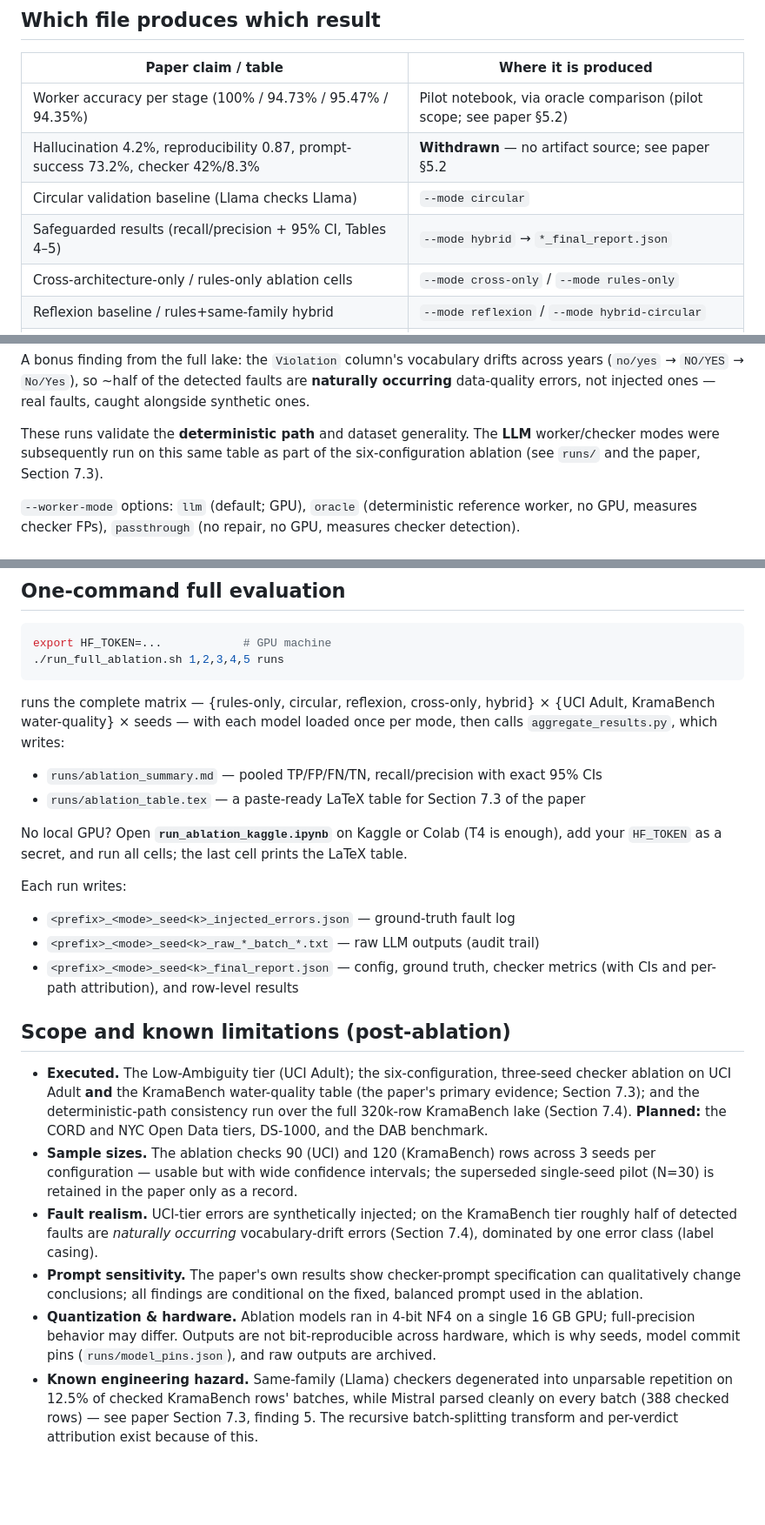
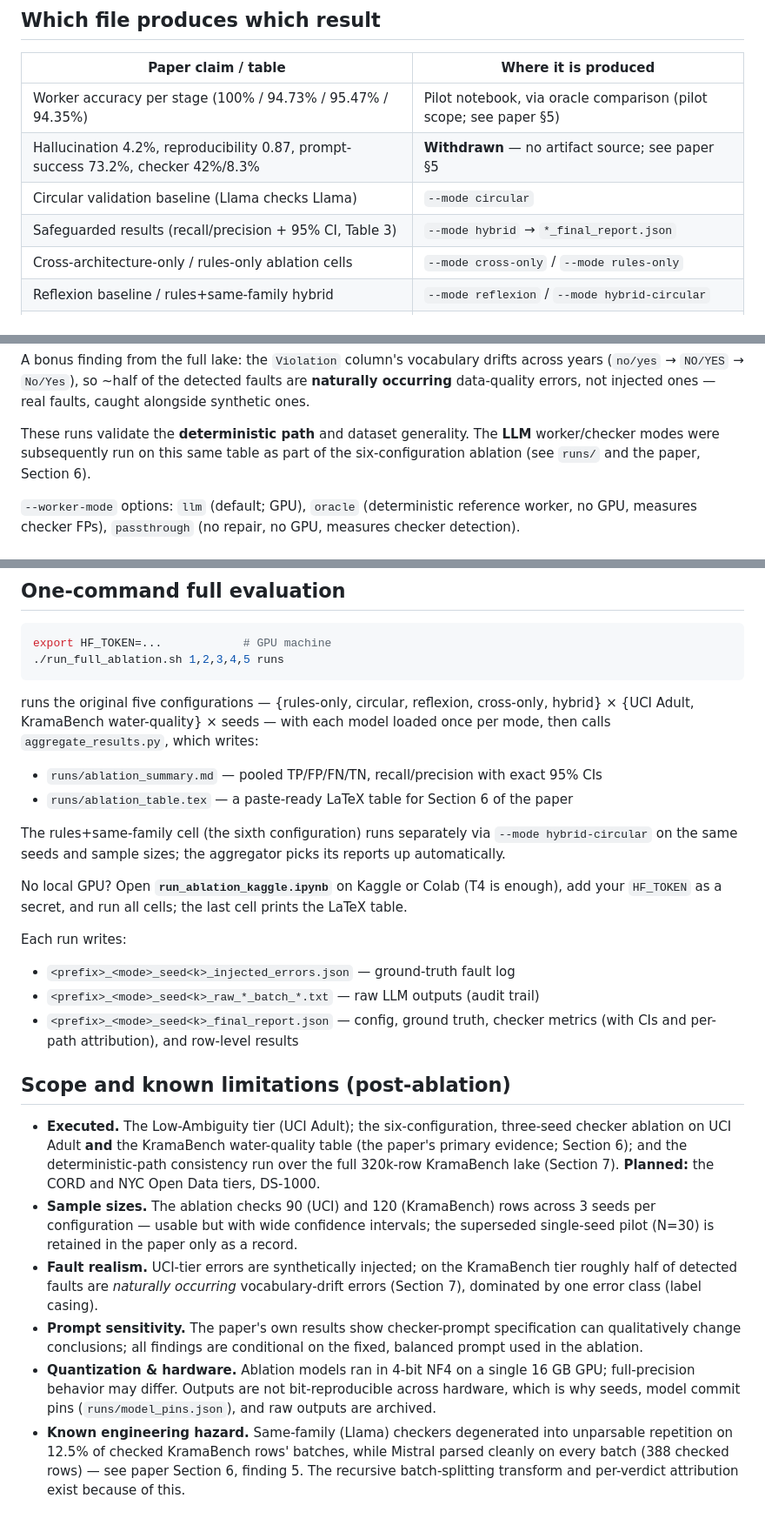
Before and after one commit to dhiaamejdi/LLM-in-the-Loop-Feedback-Driven-ETL, a Markdown page: README.md, 3 parts joined by grey strips. Shown at 87% size. Rendered like a GitHub page; blank space fills up the shorter version.

````diff
--- a/README.md
+++ b/README.md
@@ -35,10 +35,10 @@ The harness was rewritten to make every claim in the paper attributable and repr
 
 | Paper claim / table | Where it is produced |
 |---------------------|----------------------|
-| Worker accuracy per stage (100% / 94.73% / 95.47% / 94.35%) | Pilot notebook, via oracle comparison (pilot scope; see paper §5.2) |
-| Hallucination 4.2%, reproducibility 0.87, prompt-success 73.2%, checker 42%/8.3% | **Withdrawn** — no artifact source; see paper §5.2 |
+| Worker accuracy per stage (100% / 94.73% / 95.47% / 94.35%) | Pilot notebook, via oracle comparison (pilot scope; see paper §5) |
+| Hallucination 4.2%, reproducibility 0.87, prompt-success 73.2%, checker 42%/8.3% | **Withdrawn** — no artifact source; see paper §5 |
 | Circular validation baseline (Llama checks Llama) | `--mode circular` |
-| Safeguarded results (recall/precision + 95% CI, Tables 4–5) | `--mode hybrid` → `*_final_report.json` |
+| Safeguarded results (recall/precision + 95% CI, Table 3) | `--mode hybrid` → `*_final_report.json` |
 | Cross-architecture-only / rules-only ablation cells | `--mode cross-only` / `--mode rules-only` |
 | Reflexion baseline / rules+same-family hybrid | `--mode reflexion` / `--mode hybrid-circular` |
 | FP audit (finding 1, 39/39) | `python audit_fps.py runs` |
@@ -147,7 +147,7 @@ data-quality errors, not injected ones — real faults, caught alongside synthet
 
 These runs validate the **deterministic path** and dataset generality. The **LLM** worker/checker
 modes were subsequently run on this same table as part of the six-configuration ablation
-(see `runs/` and the paper, Section 7.3).
+(see `runs/` and the paper, Section 6).
 
 `--worker-mode` options: `llm` (default; GPU), `oracle` (deterministic reference worker, no GPU,
 measures checker FPs), `passthrough` (no repair, no GPU, measures checker detection).
@@ -181,12 +181,15 @@ export HF_TOKEN=...            # GPU machine
 ./run_full_ablation.sh 1,2,3,4,5 runs
 ```
 
-runs the complete matrix — {rules-only, circular, reflexion, cross-only, hybrid} × {UCI Adult,
+runs the original five configurations — {rules-only, circular, reflexion, cross-only, hybrid} × {UCI Adult,
 KramaBench water-quality} × seeds — with each model loaded once per mode, then calls
 `aggregate_results.py`, which writes:
 
 - `runs/ablation_summary.md` — pooled TP/FP/FN/TN, recall/precision with exact 95% CIs
-- `runs/ablation_table.tex` — a paste-ready LaTeX table for Section 7.3 of the paper
+- `runs/ablation_table.tex` — a paste-ready LaTeX table for Section 6 of the paper
+
+The rules+same-family cell (the sixth configuration) runs separately via `--mode hybrid-circular`
+on the same seeds and sample sizes; the aggregator picks its reports up automatically.
 
 No local GPU? Open **`run_ablation_kaggle.ipynb`** on Kaggle or Colab (T4 is enough), add your
 `HF_TOKEN` as a secret, and run all cells; the last cell prints the LaTeX table.
@@ -198,9 +201,9 @@ Each run writes:
 
 ## Scope and known limitations (post-ablation)
 
-- **Executed.** The Low-Ambiguity tier (UCI Adult); the six-configuration, three-seed checker ablation on UCI Adult **and** the KramaBench water-quality table (the paper's primary evidence; Section 7.3); and the deterministic-path consistency run over the full 320k-row KramaBench lake (Section 7.4). **Planned:** the CORD and NYC Open Data tiers, DS-1000, and the DAB benchmark.
+- **Executed.** The Low-Ambiguity tier (UCI Adult); the six-configuration, three-seed checker ablation on UCI Adult **and** the KramaBench water-quality table (the paper's primary evidence; Section 6); and the deterministic-path consistency run over the full 320k-row KramaBench lake (Section 7). **Planned:** the CORD and NYC Open Data tiers, DS-1000.
 - **Sample sizes.** The ablation checks 90 (UCI) and 120 (KramaBench) rows across 3 seeds per configuration — usable but with wide confidence intervals; the superseded single-seed pilot (N=30) is retained in the paper only as a record.
-- **Fault realism.** UCI-tier errors are synthetically injected; on the KramaBench tier roughly half of detected faults are *naturally occurring* vocabulary-drift errors (Section 7.4), dominated by one error class (label casing).
+- **Fault realism.** UCI-tier errors are synthetically injected; on the KramaBench tier roughly half of detected faults are *naturally occurring* vocabulary-drift errors (Section 7), dominated by one error class (label casing).
 - **Prompt sensitivity.** The paper's own results show checker-prompt specification can qualitatively change conclusions; all findings are conditional on the fixed, balanced prompt used in the ablation.
 - **Quantization & hardware.** Ablation models ran in 4-bit NF4 on a single 16 GB GPU; full-precision behavior may differ. Outputs are not bit-reproducible across hardware, which is why seeds, model commit pins (`runs/model_pins.json`), and raw outputs are archived.
-- **Known engineering hazard.** Same-family (Llama) checkers degenerated into unparsable repetition on 12.5% of checked KramaBench rows' batches, while Mistral parsed cleanly on every batch (388 checked rows) — see paper Section 7.3, finding 5. The recursive batch-splitting transform and per-verdict attribution exist because of this.
+- **Known engineering hazard.** Same-family (Llama) checkers degenerated into unparsable repetition on 12.5% of checked KramaBench rows' batches, while Mistral parsed cleanly on every batch (388 checked rows) — see paper Section 6, finding 5. The recursive batch-splitting transform and per-verdict attribution exist because of this.
````
